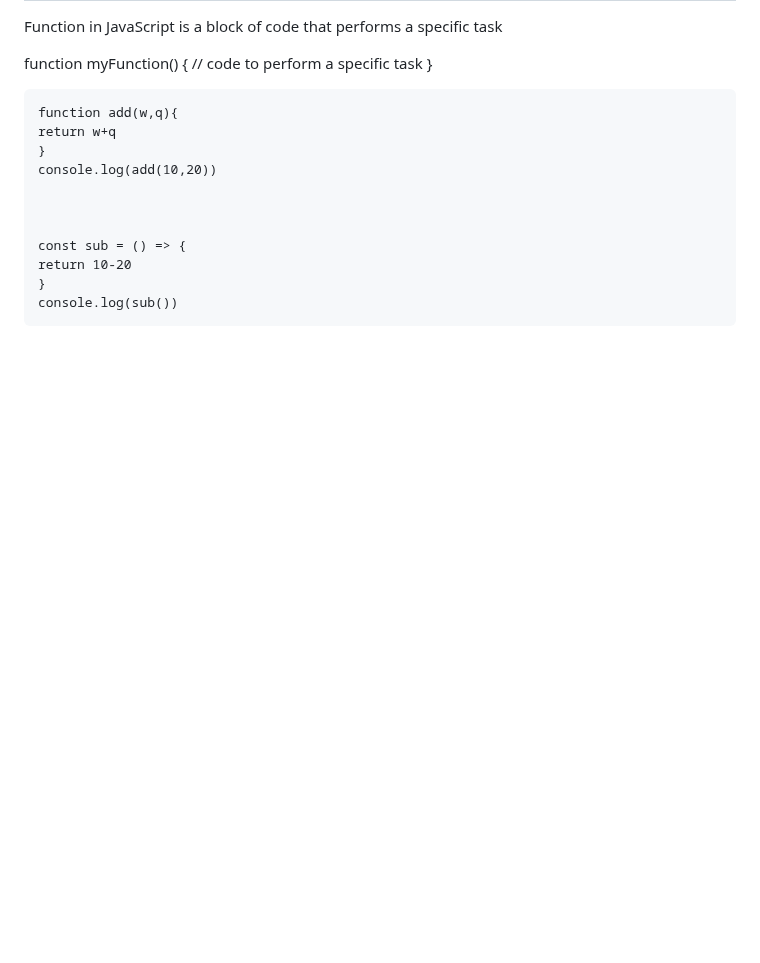
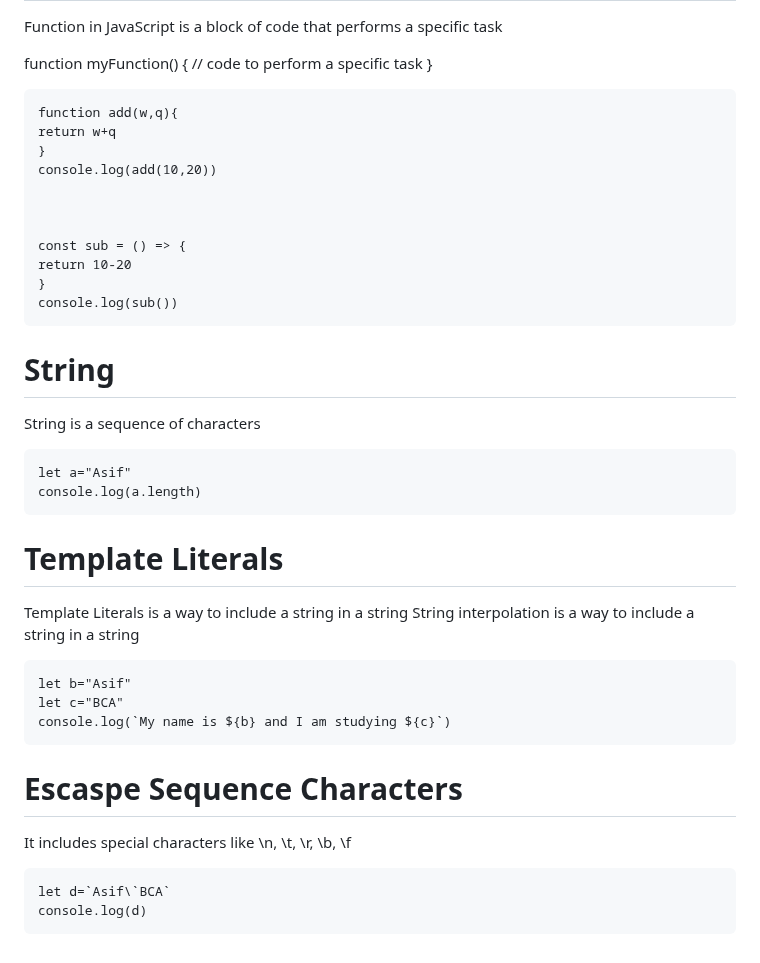
Before and after one commit to Asifekhlaque/Learn_Javascript, a Markdown page: README.md, the part around the change. Rendered like a GitHub page; blank space fills up the shorter version.

```diff
--- a/README.md
+++ b/README.md
@@ -260,3 +260,23 @@ function myFunction() {
     return 10-20
     }
     console.log(sub())
+
+# String
+String is a sequence of characters
+
+    let a="Asif"
+    console.log(a.length)
+
+# Template Literals
+Template Literals is a way to include a string in a string
+String interpolation is a way to include a string in a string
+
+    let b="Asif"
+    let c="BCA"
+    console.log(`My name is ${b} and I am studying ${c}`)
+
+# Escaspe Sequence Characters
+It includes special characters like \n, \t, \r, \b, \f
+
+    let d=`Asif\`BCA`
+    console.log(d)
```
